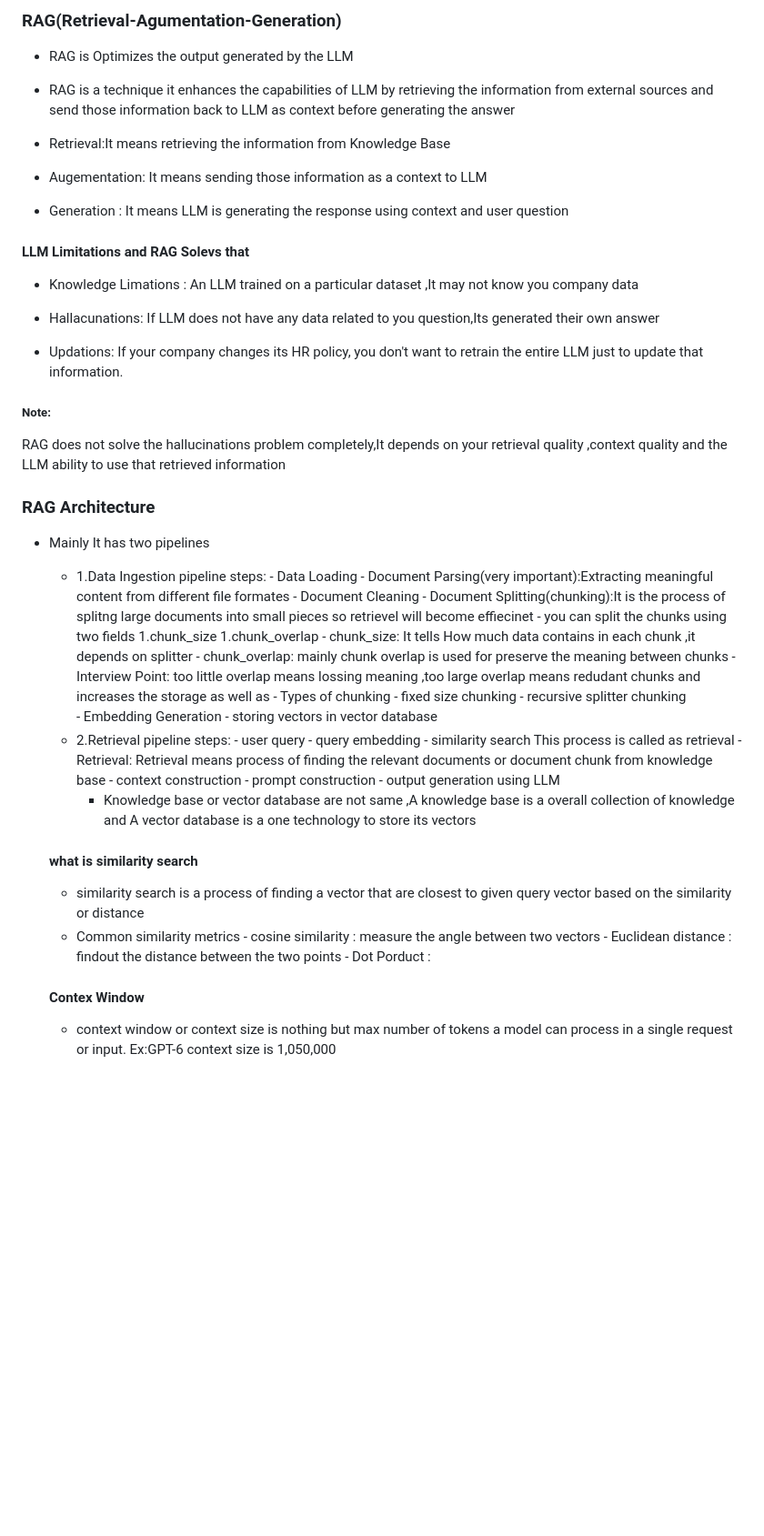
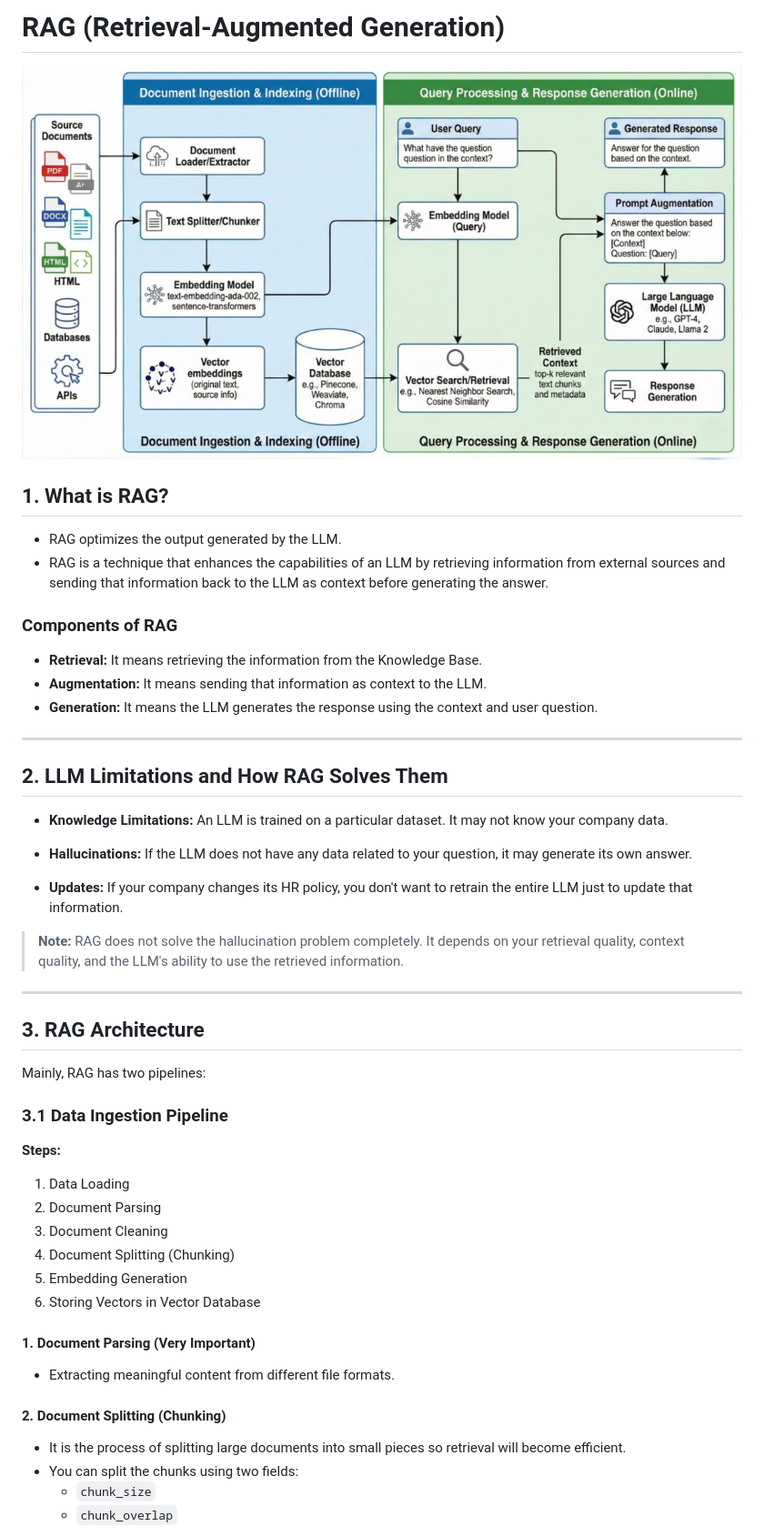
Before and after one commit to saidurga4521/RAG, a Markdown page: README.md, the part around one of its changes. Shown at 91% size. GitHub-like rendering; pictures changed too: image.png (added); blank space fills up the shorter version.

Commit message:
change the structure of readme file and add images as well as

```diff
--- a/README.md
+++ b/README.md
@@ -1,58 +1,55 @@
-### RAG(Retrieval-Agumentation-Generation)
+# RAG (Retrieval-Augmented Generation)
 
-- RAG is Optimizes the output generated by the LLM
-- RAG is a technique it enhances the capabilities of LLM by retrieving the information from external sources and send those information back to LLM as context before generating the answer
+![alt text](image.png)
 
-- Retrieval:It means retrieving the information from Knowledge Base
-- Augementation: It means sending those information as a context to LLM
-- Generation : It means LLM is generating the response using context and user question
+## 1. What is RAG?
 
-#### LLM Limitations and RAG Solevs that
+- RAG optimizes the output generated by the LLM.
+- RAG is a technique that enhances the capabilities of an LLM by retrieving information from external sources and sending that information back to the LLM as context before generating the answer.
 
-- Knowledge Limations : An LLM trained on a particular dataset ,It may not know you company data
+### Components of RAG
 
-- Hallacunations: If LLM does not have any data related to you question,Its generated their own answer
+- **Retrieval:** It means retrieving the information from the Knowledge Base.
+- **Augmentation:** It means sending that information as context to the LLM.
+- **Generation:** It means the LLM generates the response using the context and user question.
 
-- Updations: If your company changes its HR policy, you don't want to retrain the entire LLM just to update that information.
+---
 
-##### Note:
-RAG does not solve the hallucinations problem completely,It depends on your retrieval quality ,context quality and the LLM ability to use that retrieved information
+## 2. LLM Limitations and How RAG Solves Them
 
-### RAG Architecture
-- Mainly It has two pipelines
-    - 1.Data Ingestion pipeline
-         steps:
-          - Data Loading
-          - Document Parsing(very important):Extracting meaningful content from different file formates
-          - Document Cleaning
-          - Document Splitting(chunking):It is the process of splitng large documents into small pieces so retrievel will become effiecinet
-             - you can split the chunks using two fields 1.chunk_size 1.chunk_overlap
-                - chunk_size: It tells How much data contains in each chunk ,it depends on splitter
-                - chunk_overlap: mainly chunk overlap is used for preserve the meaning between chunks
-                - Interview Point: too little overlap means lossing meaning ,too large overlap means redudant chunks and increases the storage as well as
-              - Types of chunking
-                - fixed size chunking
-                - recursive splitter chunking
-          - Embedding Generation
-          - storing vectors in vector database
-    - 2.Retrieval pipeline
-        steps:
-          - user query
-          - query embedding
-          - similarity search
-          This process is called as retrieval
-            - Retrieval: Retrieval means process of finding the relevant documents or document chunk from knowledge base
-          - context construction
-          - prompt construction
-          - output generation using LLM
-        - Knowledge base or vector database are not same ,A knowledge base is a overall collection of knowledge and A vector database is a one technology to store its vectors
+- **Knowledge Limitations:** An LLM is trained on a particular dataset. It may not know your company data.
 
-    #### what is similarity search
-    - similarity search is a process of finding a vector that are closest to given query vector based on the similarity or distance
-    - Common similarity metrics
-          - cosine similarity : measure the angle between two vectors
-          - Euclidean distance : findout the distance between the two points
-          - Dot Porduct :
+- **Hallucinations:** If the LLM does not have any data related to your question, it may generate its own answer.
 
-    #### Contex Window
-    - context window or context size is nothing but max number of tokens a model can process in a single request or input. Ex:GPT-6 context size is 1,050,000
+- **Updates:** If your company changes its HR policy, you don't want to retrain the entire LLM just to update that information.
+
+> **Note:** RAG does not solve the hallucination problem completely. It depends on your retrieval quality, context quality, and the LLM's ability to use the retrieved information.
+
+---
+
+## 3. RAG Architecture
+
+Mainly, RAG has two pipelines:
+
+### 3.1 Data Ingestion Pipeline
+
+**Steps:**
+
+1. Data Loading
+2. Document Parsing
+3. Document Cleaning
+4. Document Splitting (Chunking)
+5. Embedding Generation
+6. Storing Vectors in Vector Database
+
+#### 1. Document Parsing (Very Important)
+
+- Extracting meaningful content from different file formats.
+
+#### 2. Document Splitting (Chunking)
+
+- It is the process of splitting large documents into small pieces so retrieval will become efficient.
+- You can split the chunks using two fields:
+  - `chunk_size`
+  - `chunk_overlap`
+
```
Also changed, not shown: other parts of README.md (+72 -0 lines).
